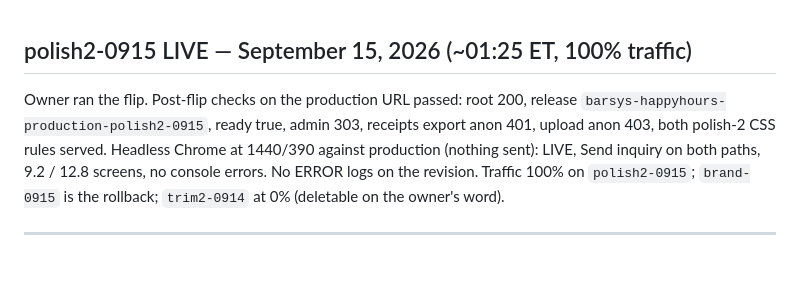
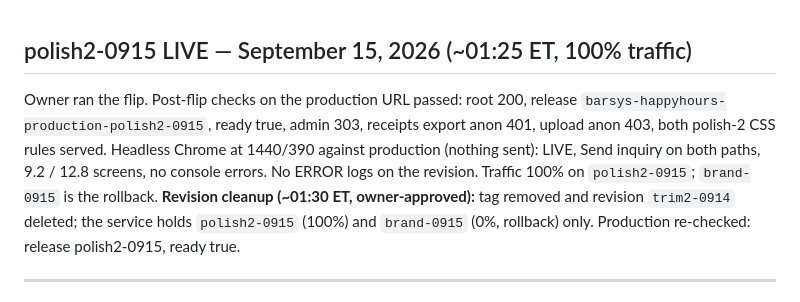
Before and after one commit to fareed-bit/barsys-happy-hour-landing-page, a Markdown page: PROJECT-STATE.md, the part around the change. Rendered like a GitHub page; blank space fills up the shorter version.

Commit message:
Record revision cleanup (polish2-0915 live, brand-0915 rollback)
Co-Authored-By: Claude Fable 5.1 <noreply@anthropic.com>

```diff
--- a/PROJECT-STATE.md
+++ b/PROJECT-STATE.md
@@ -1,6 +1,6 @@
 ## polish2-0915 LIVE — September 15, 2026 (~01:25 ET, 100% traffic)
 
-Owner ran the flip. Post-flip checks on the production URL passed: root 200, release `barsys-happyhours-production-polish2-0915`, ready true, admin 303, receipts export anon 401, upload anon 403, both polish-2 CSS rules served. Headless Chrome at 1440/390 against production (nothing sent): LIVE, Send inquiry on both paths, 9.2 / 12.8 screens, no console errors. No ERROR logs on the revision. Traffic 100% on `polish2-0915`; `brand-0915` is the rollback; `trim2-0914` at 0% (deletable on the owner's word).
+Owner ran the flip. Post-flip checks on the production URL passed: root 200, release `barsys-happyhours-production-polish2-0915`, ready true, admin 303, receipts export anon 401, upload anon 403, both polish-2 CSS rules served. Headless Chrome at 1440/390 against production (nothing sent): LIVE, Send inquiry on both paths, 9.2 / 12.8 screens, no console errors. No ERROR logs on the revision. Traffic 100% on `polish2-0915`; `brand-0915` is the rollback. **Revision cleanup (~01:30 ET, owner-approved):** tag removed and revision `trim2-0914` deleted; the service holds `polish2-0915` (100%) and `brand-0915` (0%, rollback) only. Production re-checked: release polish2-0915, ready true.
 
 ---
 
```
